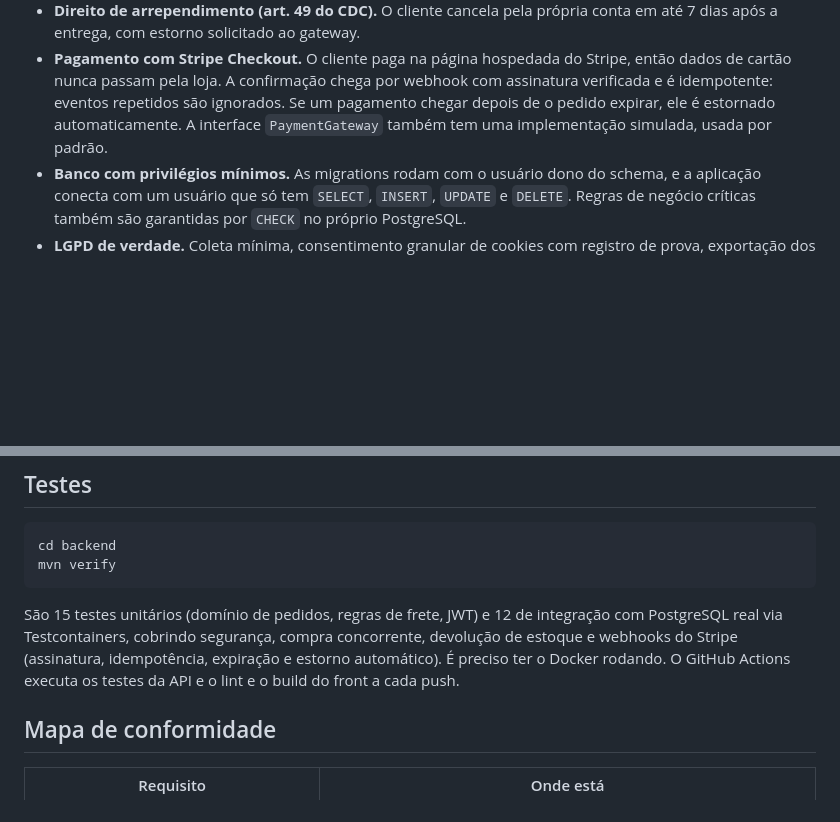
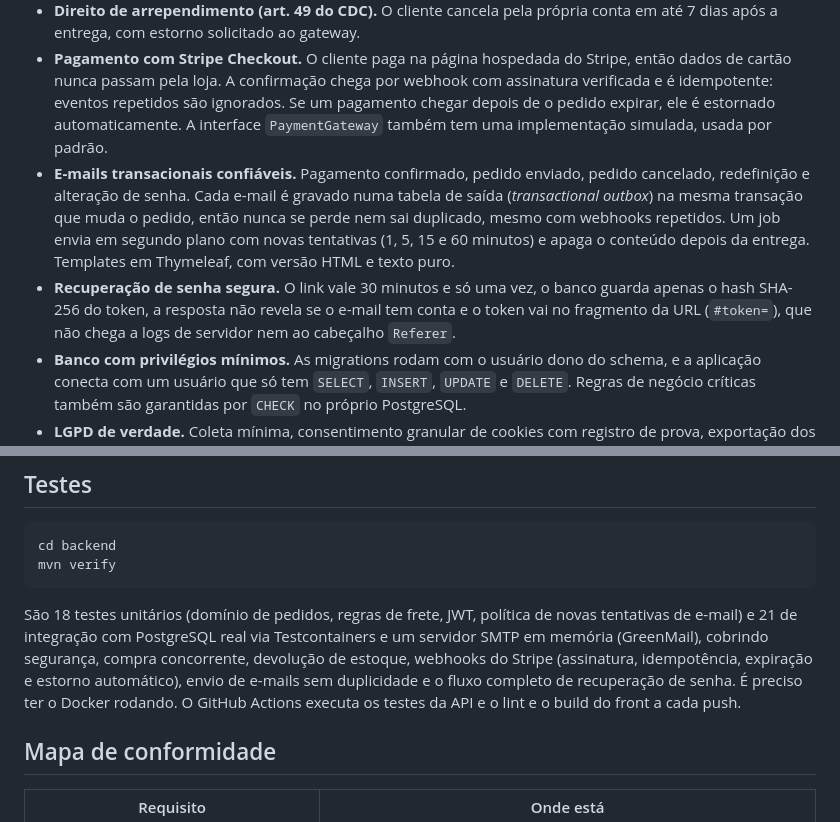
Before and after one commit to Arthur-Schultz/deskforge, a Markdown page: README.md, 2 parts joined by grey strips. Drawn GitHub-style; blank space fills up the shorter version.

````diff
--- a/README.md
+++ b/README.md
@@ -13,6 +13,8 @@ E-commerce full stack de periféricos e acessórios de setup, com **Spring Boot
 - **Reserva com prazo.** Um job agendado cancela os pedidos não pagos em 30 minutos e libera os produtos.
 - **Direito de arrependimento (art. 49 do CDC).** O cliente cancela pela própria conta em até 7 dias após a entrega, com estorno solicitado ao gateway.
 - **Pagamento com Stripe Checkout.** O cliente paga na página hospedada do Stripe, então dados de cartão nunca passam pela loja. A confirmação chega por webhook com assinatura verificada e é idempotente: eventos repetidos são ignorados. Se um pagamento chegar depois de o pedido expirar, ele é estornado automaticamente. A interface `PaymentGateway` também tem uma implementação simulada, usada por padrão.
+- **E-mails transacionais confiáveis.** Pagamento confirmado, pedido enviado, pedido cancelado, redefinição e alteração de senha. Cada e-mail é gravado numa tabela de saída (*transactional outbox*) na mesma transação que muda o pedido, então nunca se perde nem sai duplicado, mesmo com webhooks repetidos. Um job envia em segundo plano com novas tentativas (1, 5, 15 e 60 minutos) e apaga o conteúdo depois da entrega. Templates em Thymeleaf, com versão HTML e texto puro.
+- **Recuperação de senha segura.** O link vale 30 minutos e só uma vez, o banco guarda apenas o hash SHA-256 do token, a resposta não revela se o e-mail tem conta e o token vai no fragmento da URL (`#token=`), que não chega a logs de servidor nem ao cabeçalho `Referer`.
 - **Banco com privilégios mínimos.** As migrations rodam com o usuário dono do schema, e a aplicação conecta com um usuário que só tem `SELECT`, `INSERT`, `UPDATE` e `DELETE`. Regras de negócio críticas também são garantidas por `CHECK` no próprio PostgreSQL.
 - **LGPD de verdade.** Coleta mínima, consentimento granular de cookies com registro de prova, exportação dos dados em JSON, exclusão de conta por anonimização (os pedidos ficam guardados por obrigação fiscal) e formulário de direitos do titular com protocolo e prazo.
 - **Marco Civil da Internet.** Guarda de registros de acesso (IP, data e hora) por 6 meses e expurgo automático depois desse prazo.
@@ -153,7 +185,7 @@ cd backend
 mvn verify
 ```
 
-São 15 testes unitários (domínio de pedidos, regras de frete, JWT) e 12 de integração com PostgreSQL real via Testcontainers, cobrindo segurança, compra concorrente, devolução de estoque e webhooks do Stripe (assinatura, idempotência, expiração e estorno automático). É preciso ter o Docker rodando. O GitHub Actions executa os testes da API e o lint e o build do front a cada push.
+São 18 testes unitários (domínio de pedidos, regras de frete, JWT, política de novas tentativas de e-mail) e 21 de integração com PostgreSQL real via Testcontainers e um servidor SMTP em memória (GreenMail), cobrindo segurança, compra concorrente, devolução de estoque, webhooks do Stripe (assinatura, idempotência, expiração e estorno automático), envio de e-mails sem duplicidade e o fluxo completo de recuperação de senha. É preciso ter o Docker rodando. O GitHub Actions executa os testes da API e o lint e o build do front a cada push.
 
 ## Mapa de conformidade
 
````
Also changed, not shown: other parts of README.md (+39 -9 lines), docs/screenshots/email.png (added).
